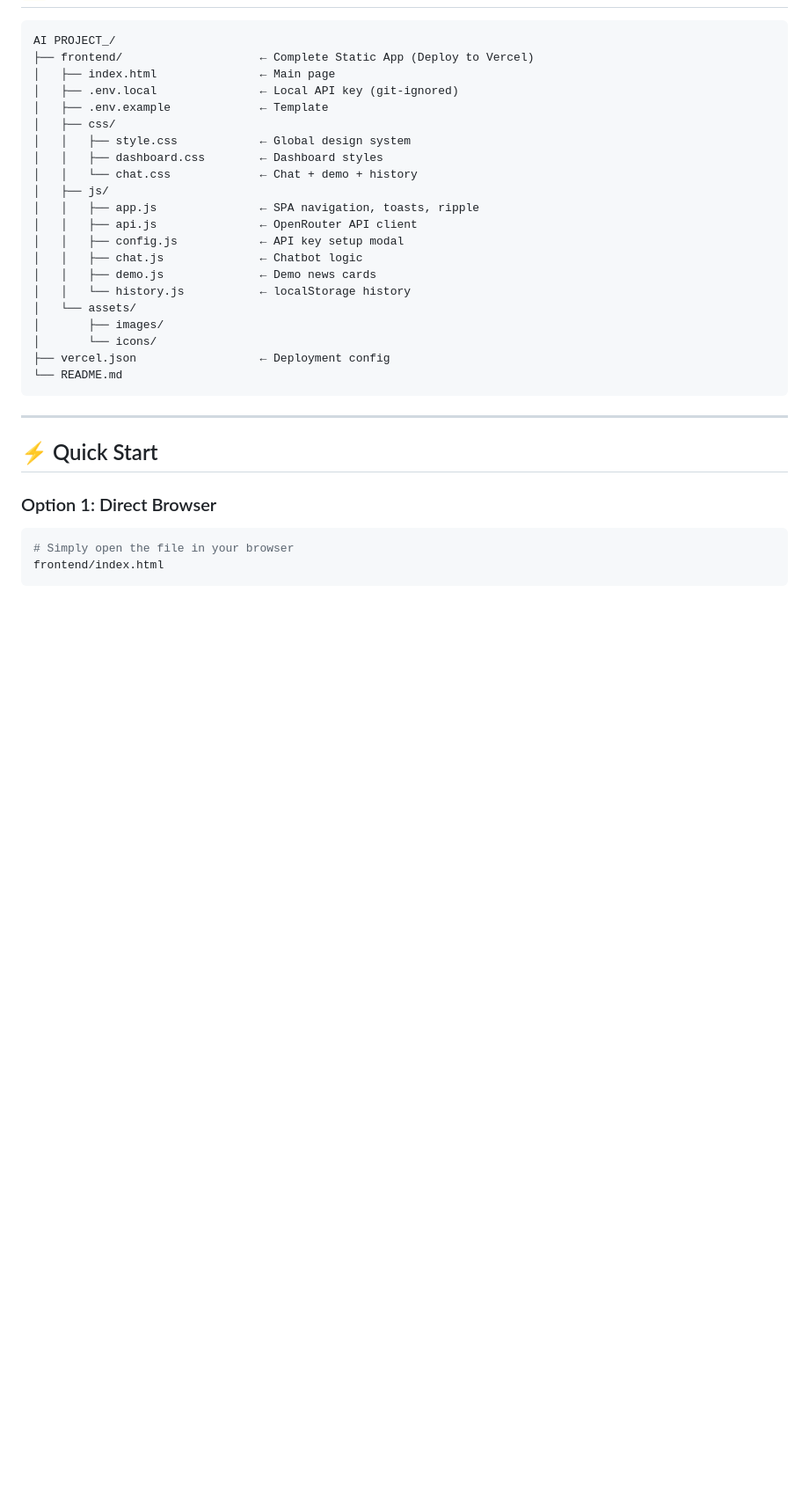
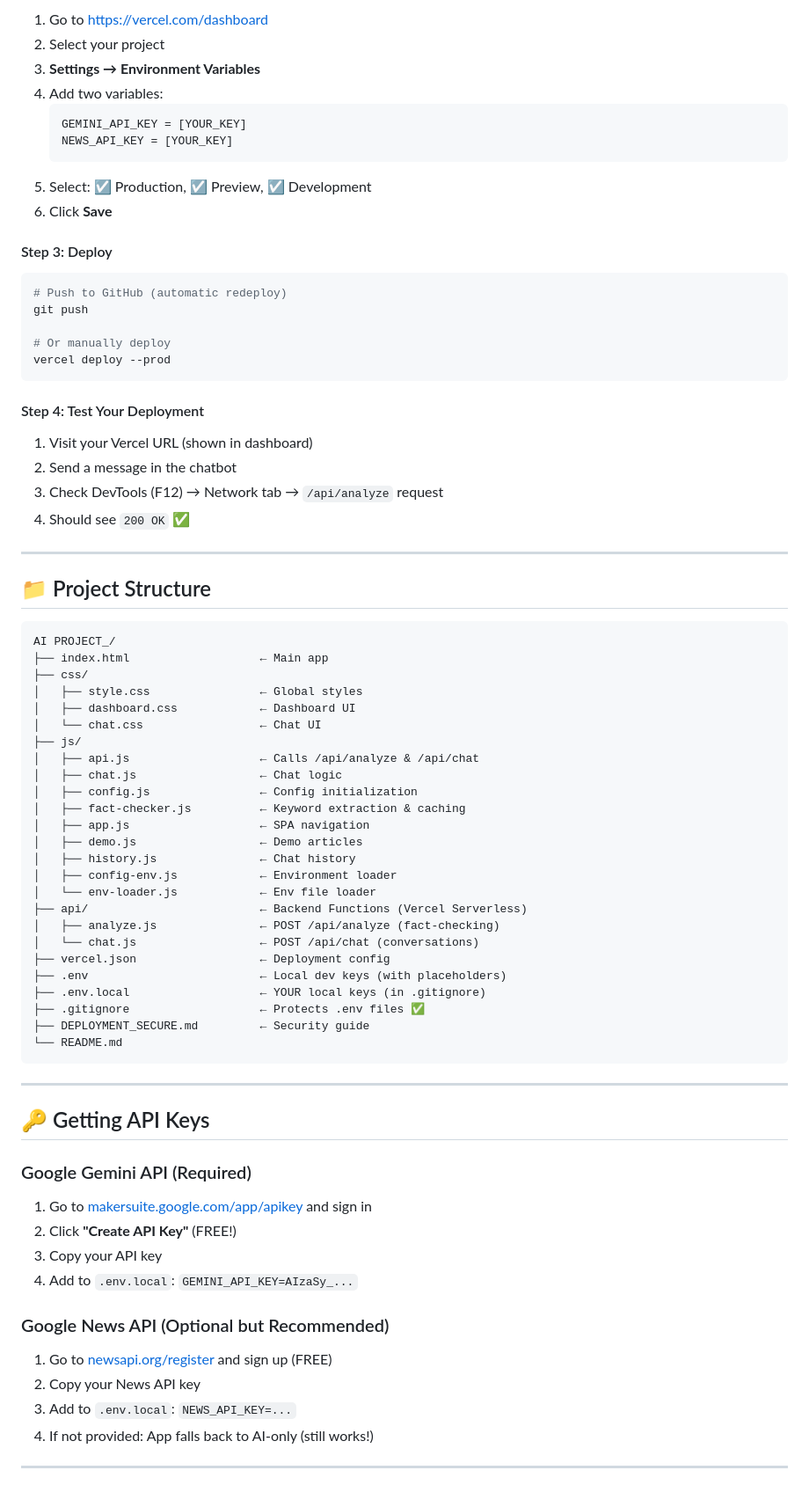
Before and after one commit to Kaushiki-code/Ai-Fake-News-Detection-Chatbot, a Markdown page: README.md, the part around one of its changes. Shown at 88% size. GitHub-like rendering; blank space fills up the shorter version.

````diff
--- a/README.md
+++ b/README.md
@@ -9,33 +75,78 @@
+1. Go to https://vercel.com/dashboard
+2. Select your project
+3. **Settings → Environment Variables**
+4. Add two variables:
+   ```
+   GEMINI_API_KEY = [YOUR_KEY]
+   NEWS_API_KEY = [YOUR_KEY]
+   ```
+5. Select: ☑️ Production, ☑️ Preview, ☑️ Development
+6. Click **Save**
+
+#### Step 3: Deploy
+
+```bash
+# Push to GitHub (automatic redeploy)
+git push
+
+# Or manually deploy
+vercel deploy --prod
+```
+
+#### Step 4: Test Your Deployment
+
+1. Visit your Vercel URL (shown in dashboard)
+2. Send a message in the chatbot
+3. Check DevTools (F12) → Network tab → `/api/analyze` request
+4. Should see `200 OK` ✅
+
+---
+
+## 📁 Project Structure
 
 ```
 AI PROJECT_/
-├── frontend/                    ← Complete Static App (Deploy to Vercel)
-│   ├── index.html               ← Main page
-│   ├── .env.local               ← Local API key (git-ignored)
-│   ├── .env.example             ← Template
-│   ├── css/
-│   │   ├── style.css            ← Global design system
-│   │   ├── dashboard.css        ← Dashboard styles
-│   │   └── chat.css             ← Chat + demo + history
-│   ├── js/
-│   │   ├── app.js               ← SPA navigation, toasts, ripple
-│   │   ├── api.js               ← OpenRouter API client
-│   │   ├── config.js            ← API key setup modal
-│   │   ├── chat.js              ← Chatbot logic
-│   │   ├── demo.js              ← Demo news cards
-│   │   └── history.js           ← localStorage history
-│   └── assets/
-│       ├── images/
-│       └── icons/
+├── index.html                   ← Main app
+├── css/
+│   ├── style.css                ← Global styles
+│   ├── dashboard.css            ← Dashboard UI
+│   └── chat.css                 ← Chat UI
+├── js/
+│   ├── api.js                   ← Calls /api/analyze & /api/chat
+│   ├── chat.js                  ← Chat logic
+│   ├── config.js                ← Config initialization
+│   ├── fact-checker.js          ← Keyword extraction & caching
+│   ├── app.js                   ← SPA navigation
+│   ├── demo.js                  ← Demo articles
+│   ├── history.js               ← Chat history
+│   ├── config-env.js            ← Environment loader
+│   └── env-loader.js            ← Env file loader
+├── api/                         ← Backend Functions (Vercel Serverless)
+│   ├── analyze.js               ← POST /api/analyze (fact-checking)
+│   └── chat.js                  ← POST /api/chat (conversations)
 ├── vercel.json                  ← Deployment config
+├── .env                         ← Local dev keys (with placeholders)
+├── .env.local                   ← YOUR local keys (in .gitignore)
+├── .gitignore                   ← Protects .env files ✅
+├── DEPLOYMENT_SECURE.md         ← Security guide
 └── README.md
 ```
 
 ---
 
-## ⚡ Quick Start
+## 🔑 Getting API Keys
 
-### Option 1: Direct Browser
-```bash
-# Simply open the file in your browser
-frontend/index.html
+### Google Gemini API (Required)
+1. Go to [makersuite.google.com/app/apikey](https://makersuite.google.com/app/apikey) and sign in
+2. Click **"Create API Key"** (FREE!)
+3. Copy your API key
+4. Add to `.env.local`: `GEMINI_API_KEY=AIzaSy_...`
+
+### Google News API (Optional but Recommended)
+1. Go to [newsapi.org/register](https://newsapi.org/register) and sign up (FREE)
+2. Copy your News API key
+3. Add to `.env.local`: `NEWS_API_KEY=...`
+4. If not provided: App falls back to AI-only (still works!)
+
+---
+
````
Also changed, not shown: other parts of README.md (+158 -9 lines), DEPLOYMENT_BACKEND.md (deleted, +0 -179 lines).
